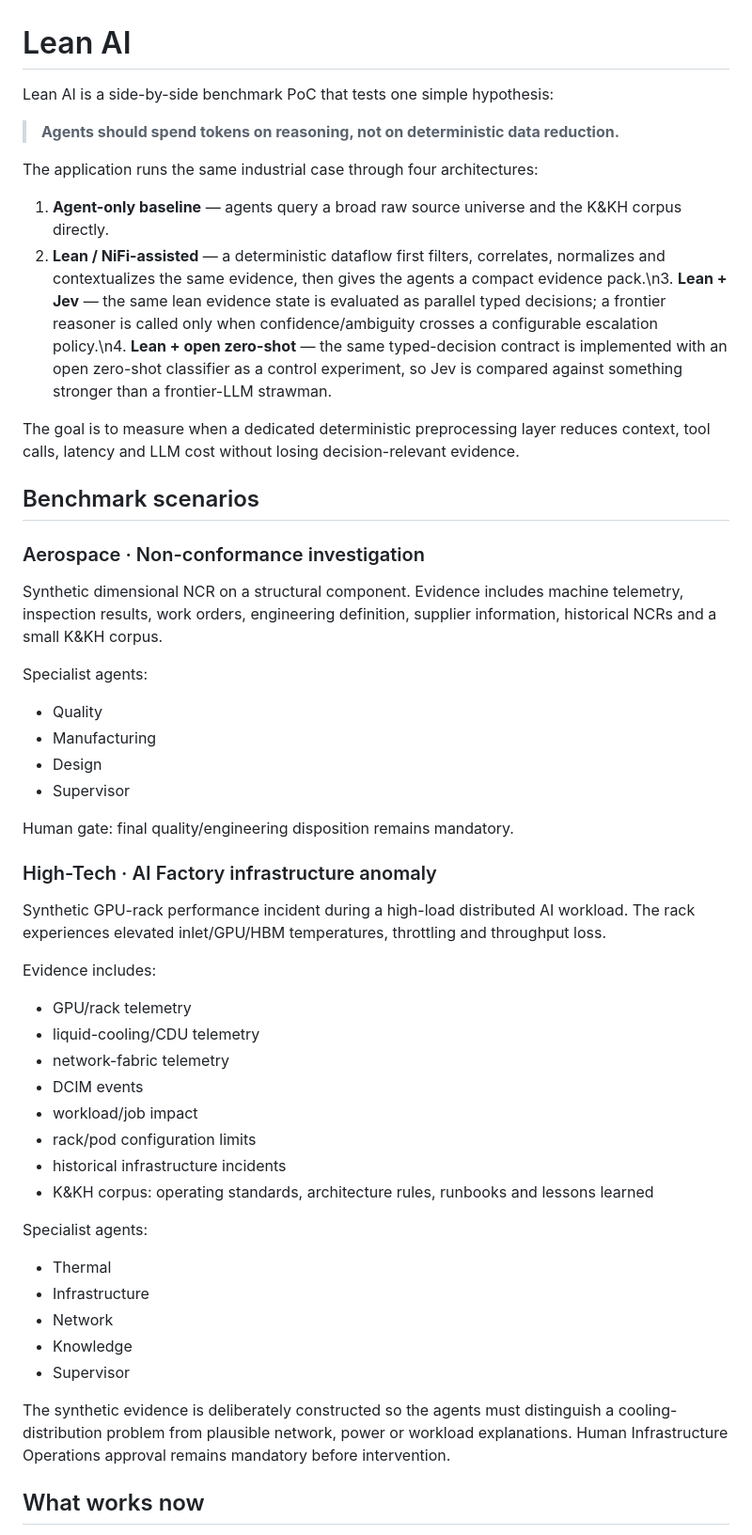
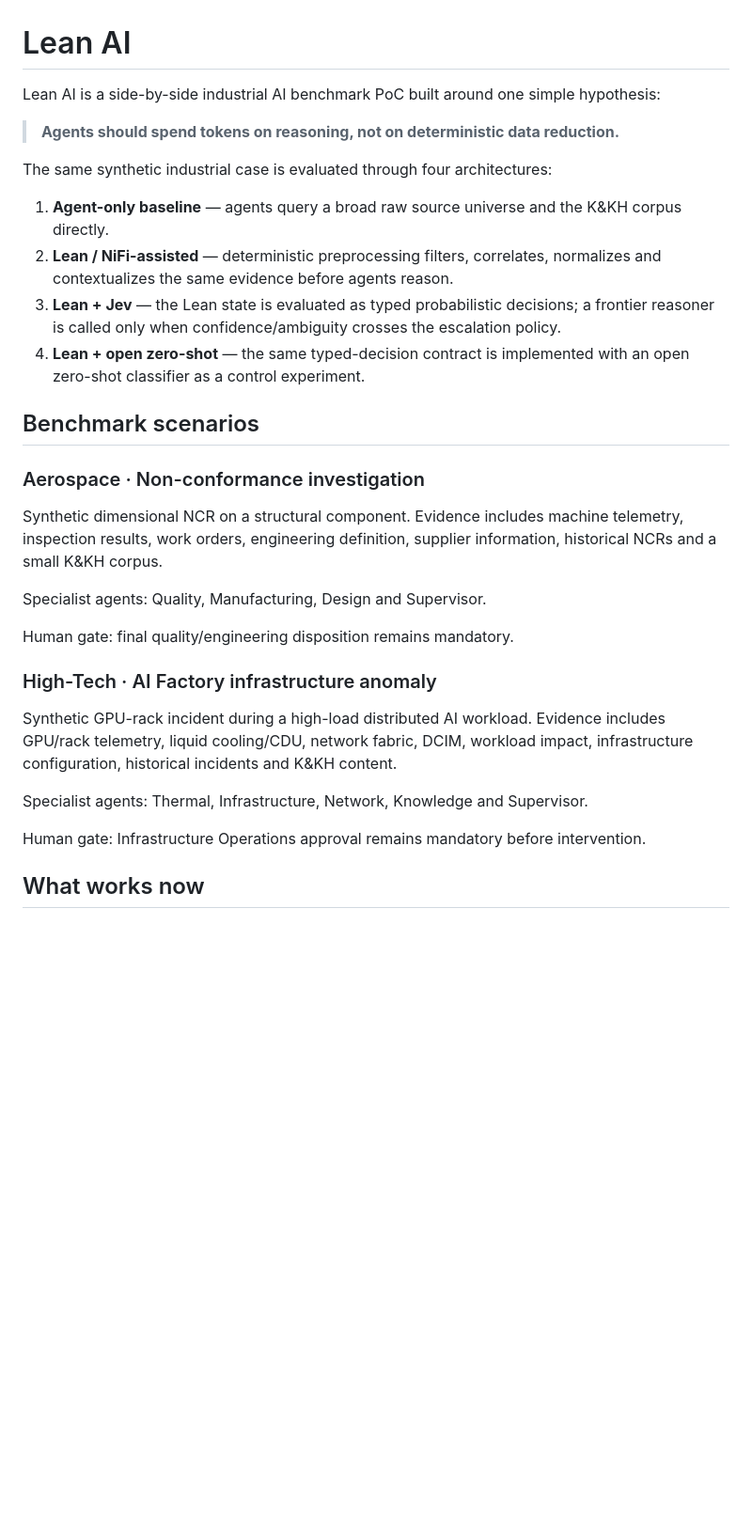
Before and after one commit to opedoussaut/arbs-ncr, a Markdown page: README.md, the part around one of its changes. Shown at 94% size. GitHub-like rendering; blank space fills up the shorter version.

```diff
--- a/README.md
+++ b/README.md
@@ -1,15 +1,15 @@
 # Lean AI
 
-Lean AI is a side-by-side benchmark PoC that tests one simple hypothesis:
+Lean AI is a side-by-side industrial AI benchmark PoC built around one simple hypothesis:
 
 > **Agents should spend tokens on reasoning, not on deterministic data reduction.**
 
-The application runs the same industrial case through four architectures:
+The same synthetic industrial case is evaluated through four architectures:
 
 1. **Agent-only baseline** — agents query a broad raw source universe and the K&KH corpus directly.
-2. **Lean / NiFi-assisted** — a deterministic dataflow first filters, correlates, normalizes and contextualizes the same evidence, then gives the agents a compact evidence pack.\n3. **Lean + Jev** — the same lean evidence state is evaluated as parallel typed decisions; a frontier reasoner is called only when confidence/ambiguity crosses a configurable escalation policy.\n4. **Lean + open zero-shot** — the same typed-decision contract is implemented with an open zero-shot classifier as a control experiment, so Jev is compared against something stronger than a frontier-LLM strawman.
-
-The goal is to measure when a dedicated deterministic preprocessing layer reduces context, tool calls, latency and LLM cost without losing decision-relevant evidence.
+2. **Lean / NiFi-assisted** — deterministic preprocessing filters, correlates, normalizes and contextualizes the same evidence before agents reason.
+3. **Lean + Jev** — the Lean state is evaluated as typed probabilistic decisions; a frontier reasoner is called only when confidence/ambiguity crosses the escalation policy.
+4. **Lean + open zero-shot** — the same typed-decision contract is implemented with an open zero-shot classifier as a control experiment.
 
 ## Benchmark scenarios
 
@@ -17,36 +17,17 @@ The goal is to measure when a dedicated deterministic preprocessing layer reduce
 
 Synthetic dimensional NCR on a structural component. Evidence includes machine telemetry, inspection results, work orders, engineering definition, supplier information, historical NCRs and a small K&KH corpus.
 
-Specialist agents:
-- Quality
-- Manufacturing
-- Design
-- Supervisor
+Specialist agents: Quality, Manufacturing, Design and Supervisor.
 
 Human gate: final quality/engineering disposition remains mandatory.
 
 ### High-Tech · AI Factory infrastructure anomaly
 
-Synthetic GPU-rack performance incident during a high-load distributed AI workload. The rack experiences elevated inlet/GPU/HBM temperatures, throttling and throughput loss.
+Synthetic GPU-rack incident during a high-load distributed AI workload. Evidence includes GPU/rack telemetry, liquid cooling/CDU, network fabric, DCIM, workload impact, infrastructure configuration, historical incidents and K&KH content.
 
-Evidence includes:
-- GPU/rack telemetry
-- liquid-cooling/CDU telemetry
-- network-fabric telemetry
-- DCIM events
-- workload/job impact
-- rack/pod configuration limits
-- historical infrastructure incidents
-- K&KH corpus: operating standards, architecture rules, runbooks and lessons learned
+Specialist agents: Thermal, Infrastructure, Network, Knowledge and Supervisor.
 
-Specialist agents:
-- Thermal
-- Infrastructure
-- Network
-- Knowledge
-- Supervisor
-
-The synthetic evidence is deliberately constructed so the agents must distinguish a cooling-distribution problem from plausible network, power or workload explanations. Human Infrastructure Operations approval remains mandatory before intervention.
+Human gate: Infrastructure Operations approval remains mandatory before intervention.
 
 ## What works now
 
```
Also changed, not shown: other parts of README.md (+80 -51 lines).
